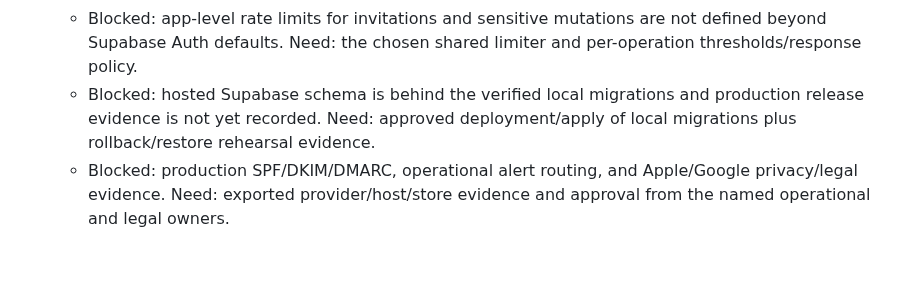
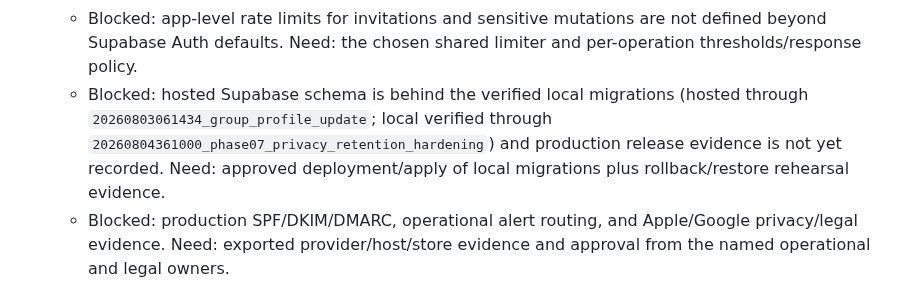
Before and after one commit to agordeev/greenroster, a Markdown page: docs/progress.md, the part around the change. GitHub-like rendering; blank space fills up the shorter version.

Commit message:
docs: record hosted migration drift

```diff
--- a/docs/progress.md
+++ b/docs/progress.md
@@ -19,7 +19,7 @@ The [master spec](./master-spec.md) and [phase documents](./phases/README.md) co
   - Blocked: acceptance scenario 18 requires a result e-mail link that signs a member into the member web view, but no magic-link flow or application rate-limit policy is approved. Need: confirmation of the Supabase magic-link/Admin-link design, redirect and expiry contract, and per-operation limiter policy.
   - Blocked: Phase 07 storage isolation is not implementable from the current contract. Need: confirmation that v1 file storage remains in scope plus the tenant-scoped bucket/path, upload/download/removal, and retention rules.
   - Blocked: app-level rate limits for invitations and sensitive mutations are not defined beyond Supabase Auth defaults. Need: the chosen shared limiter and per-operation thresholds/response policy.
-  - Blocked: hosted Supabase schema is behind the verified local migrations and production release evidence is not yet recorded. Need: approved deployment/apply of local migrations plus rollback/restore rehearsal evidence.
+  - Blocked: hosted Supabase schema is behind the verified local migrations (hosted through `20260803061434_group_profile_update`; local verified through `20260804361000_phase07_privacy_retention_hardening`) and production release evidence is not yet recorded. Need: approved deployment/apply of local migrations plus rollback/restore rehearsal evidence.
   - Blocked: production SPF/DKIM/DMARC, operational alert routing, and Apple/Google privacy/legal evidence. Need: exported provider/host/store evidence and approval from the named operational and legal owners.
 
 ## Phase status
```
